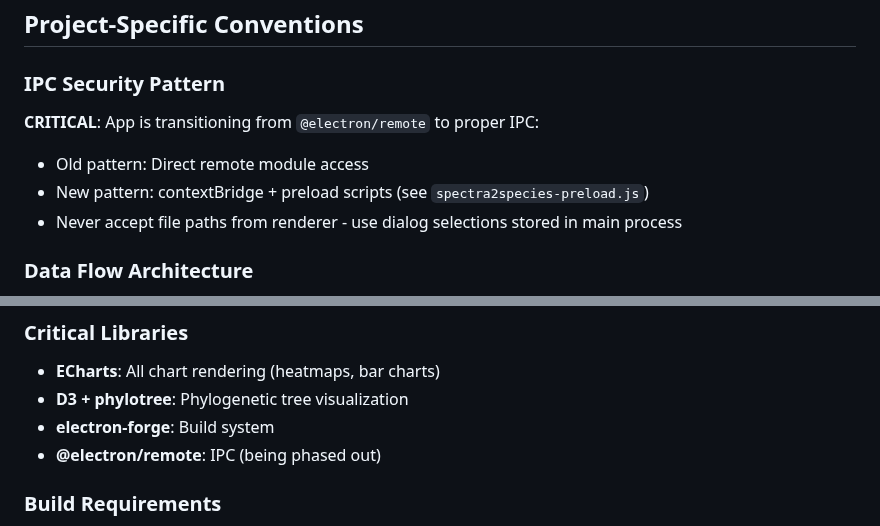
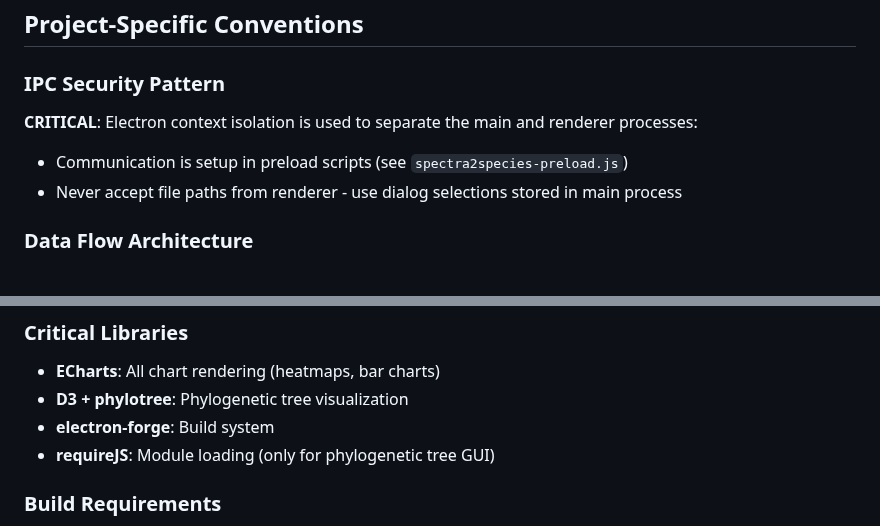
Before and after one commit to 524D/compareMS2, a Markdown page: .github/copilot-instructions.md, 2 parts joined by grey strips. Rendered like a GitHub page.

Commit message:
Updated copilot-instructions (manually updated, since copilot cause timeout on auto-update)

```diff
--- a/.github/copilot-instructions.md
+++ b/.github/copilot-instructions.md
@@ -58,10 +58,9 @@ App detects platform in multiple places (`src/main.js`, renderer scripts) for bi
 
 ### IPC Security Pattern
 
-**CRITICAL**: App is transitioning from `@electron/remote` to proper IPC:
+**CRITICAL**: Electron context isolation is used to separate the main and renderer processes:
 
-- Old pattern: Direct remote module access
-- New pattern: contextBridge + preload scripts (see `spectra2species-preload.js`)
+- Communication is setup in preload scripts (see `spectra2species-preload.js`)
 - Never accept file paths from renderer - use dialog selections stored in main process
 
 ### Data Flow Architecture
@@ -101,7 +100,7 @@ Uses flexbox with specific layout classes:
 - **ECharts**: All chart rendering (heatmaps, bar charts)
 - **D3 + phylotree**: Phylogenetic tree visualization
 - **electron-forge**: Build system
-- **@electron/remote**: IPC (being phased out)
+- **requireJS**: Module loading (only for phylogenetic tree GUI)
 
 ### Build Requirements
 
```
